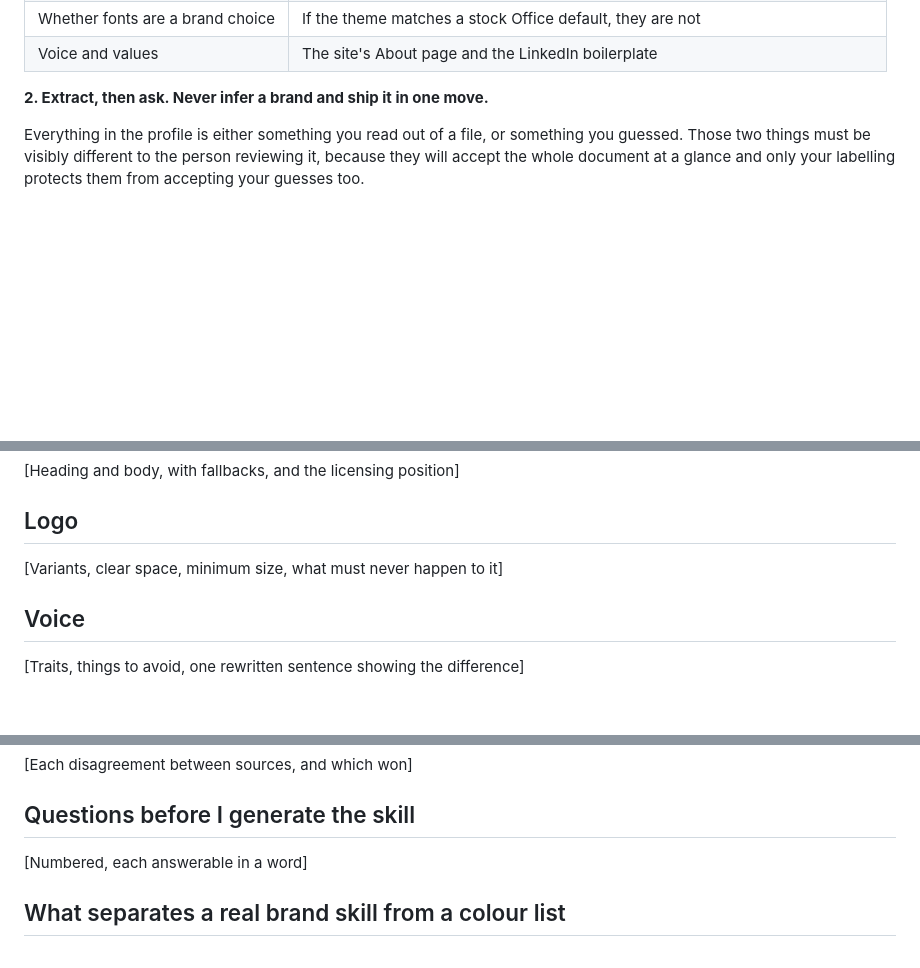
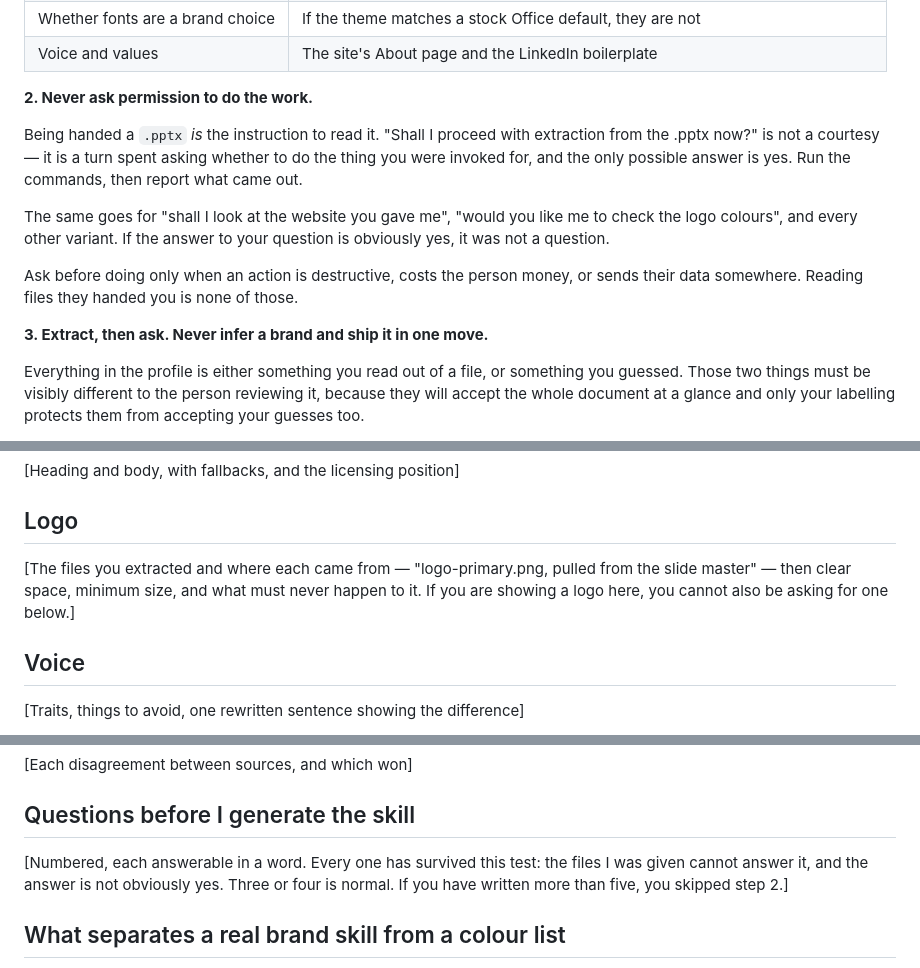
Before and after one commit to emmayg0722/AoA, a Markdown page: skills/brand-skill-generator/SKILL.md, 3 parts joined by grey strips. GitHub-like rendering; blank space fills up the shorter version.

```diff
--- a/skills/brand-skill-generator/SKILL.md
+++ b/skills/brand-skill-generator/SKILL.md
@@ -47,7 +47,21 @@ list below to exhaustion before you write a single question.
 | Whether fonts are a brand choice | If the theme matches a stock Office default, they are not |
 | Voice and values | The site's About page and the LinkedIn boilerplate |
 
-**2. Extract, then ask. Never infer a brand and ship it in one move.**
+**2. Never ask permission to do the work.**
+
+Being handed a `.pptx` *is* the instruction to read it. "Shall I proceed with
+extraction from the .pptx now?" is not a courtesy — it is a turn spent asking
+whether to do the thing you were invoked for, and the only possible answer is
+yes. Run the commands, then report what came out.
+
+The same goes for "shall I look at the website you gave me", "would you like
+me to check the logo colours", and every other variant. If the answer to your
+question is obviously yes, it was not a question.
+
+Ask before doing only when an action is destructive, costs the person money,
+or sends their data somewhere. Reading files they handed you is none of those.
+
+**3. Extract, then ask. Never infer a brand and ship it in one move.**
 
 Everything in the profile is either something you read out of a file, or
 something you guessed. Those two things must be visibly different to the
@@ -288,7 +343,10 @@ Use this for the profile at step 5.
 [Heading and body, with fallbacks, and the licensing position]
 
 ## Logo
-[Variants, clear space, minimum size, what must never happen to it]
+[The files you extracted and where each came from — "logo-primary.png, pulled
+from the slide master" — then clear space, minimum size, and what must never
+happen to it. If you are showing a logo here, you cannot also be asking for
+one below.]
 
 ## Voice
 [Traits, things to avoid, one rewritten sentence showing the difference]
@@ -301,7 +359,10 @@ nothing is decoration; drop it.]
 [Each disagreement between sources, and which won]
 
 ## Questions before I generate the skill
-[Numbered, each answerable in a word]
+[Numbered, each answerable in a word. Every one has survived this test: the
+files I was given cannot answer it, and the answer is not obviously yes.
+Three or four is normal. If you have written more than five, you skipped
+step 2.]
 
 ## What separates a real brand skill from a colour list
 
```
Also changed, not shown: other parts of skills/brand-skill-generator/SKILL.md (+49 -8 lines).
